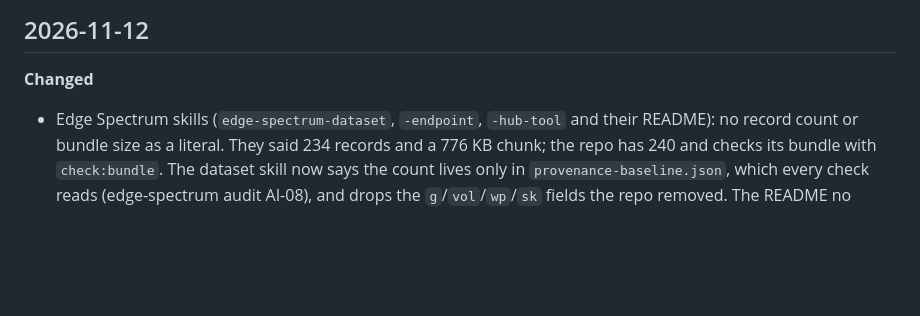
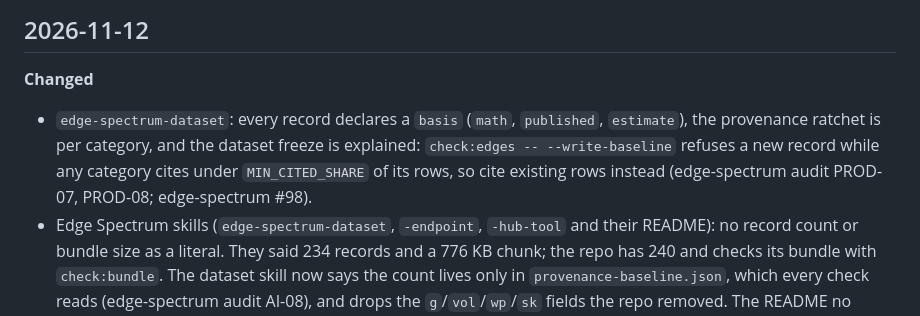
Before and after one commit to ai-automation-tools/agent-skills, a Markdown page: docs/CHANGELOG.md, the part around the change. Rendered like a GitHub page; blank space fills up the shorter version.

Commit message:
Changelog: edge-spectrum-dataset freeze and basis
Co-Authored-By: Claude Opus 5.5 <noreply@anthropic.com>

```diff
--- a/docs/CHANGELOG.md
+++ b/docs/CHANGELOG.md
@@ -27,6 +27,7 @@ Skills named here keep the name they had at the time. The four `-mfs` skills wer
 ## 2026-11-12
 
 **Changed**
+- `edge-spectrum-dataset`: every record declares a `basis` (`math`, `published`, `estimate`), the provenance ratchet is per category, and the dataset freeze is explained: `check:edges -- --write-baseline` refuses a new record while any category cites under `MIN_CITED_SHARE` of its rows, so cite existing rows instead (edge-spectrum audit PROD-07, PROD-08; edge-spectrum #98).
 - Edge Spectrum skills (`edge-spectrum-dataset`, `-endpoint`, `-hub-tool` and their README): no record count or bundle size as a literal. They said 234 records and a 776 KB chunk; the repo has 240 and checks its bundle with `check:bundle`. The dataset skill now says the count lives only in `provenance-baseline.json`, which every check reads (edge-spectrum audit AI-08), and drops the `g`/`vol`/`wp`/`sk` fields the repo removed. The README no longer calls `.claude/skills/` empty: `.claude/` is gitignored there, so installed copies stay local.
 
 ## 2026-11-11
```
